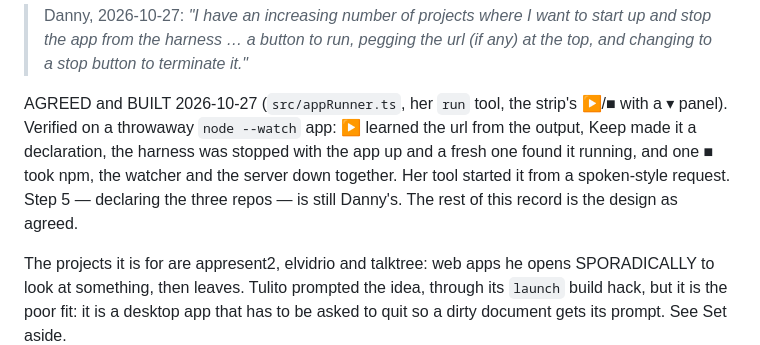
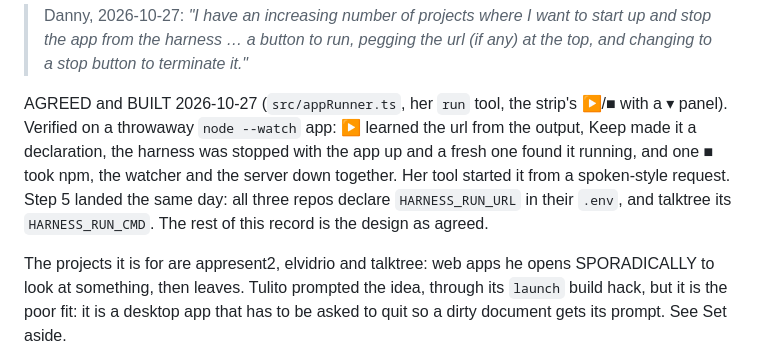
Before and after one commit to dannybrian/beth, a Markdown page: docs/run.md, the part around the change. Drawn GitHub-style.

```diff
--- a/docs/run.md
+++ b/docs/run.md
@@ -8,8 +8,9 @@ AGREED and BUILT 2026-10-27 (`src/appRunner.ts`, her `run` tool, the strip's ▶
 with a ▾ panel). Verified on a throwaway `node --watch` app: ▶ learned the url from
 the output, Keep made it a declaration, the harness was stopped with the app up and
 a fresh one found it running, and one ■ took npm, the watcher and the server down
-together. Her tool started it from a spoken-style request. Step 5 — declaring the
-three repos — is still Danny's. The rest of this record is the design as agreed.
+together. Her tool started it from a spoken-style request. Step 5 landed the same
+day: all three repos declare `HARNESS_RUN_URL` in their `.env`, and talktree its
+`HARNESS_RUN_CMD`. The rest of this record is the design as agreed.
 
 The projects it is for are appresent2, elvidrio and
 talktree: web apps he opens SPORADICALLY to look at something, then leaves. Tulito
```
Also changed, not shown: CLAUDE.md (+2 -2 lines), README.md (+34 -11 lines).
